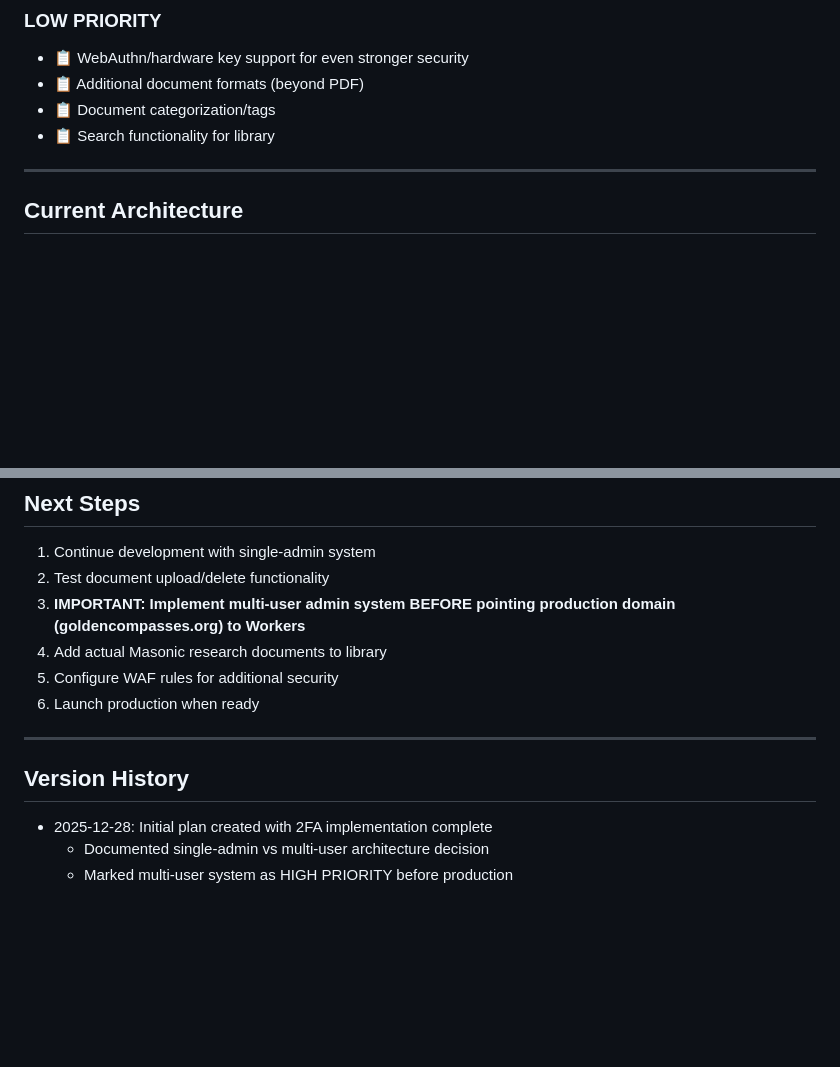
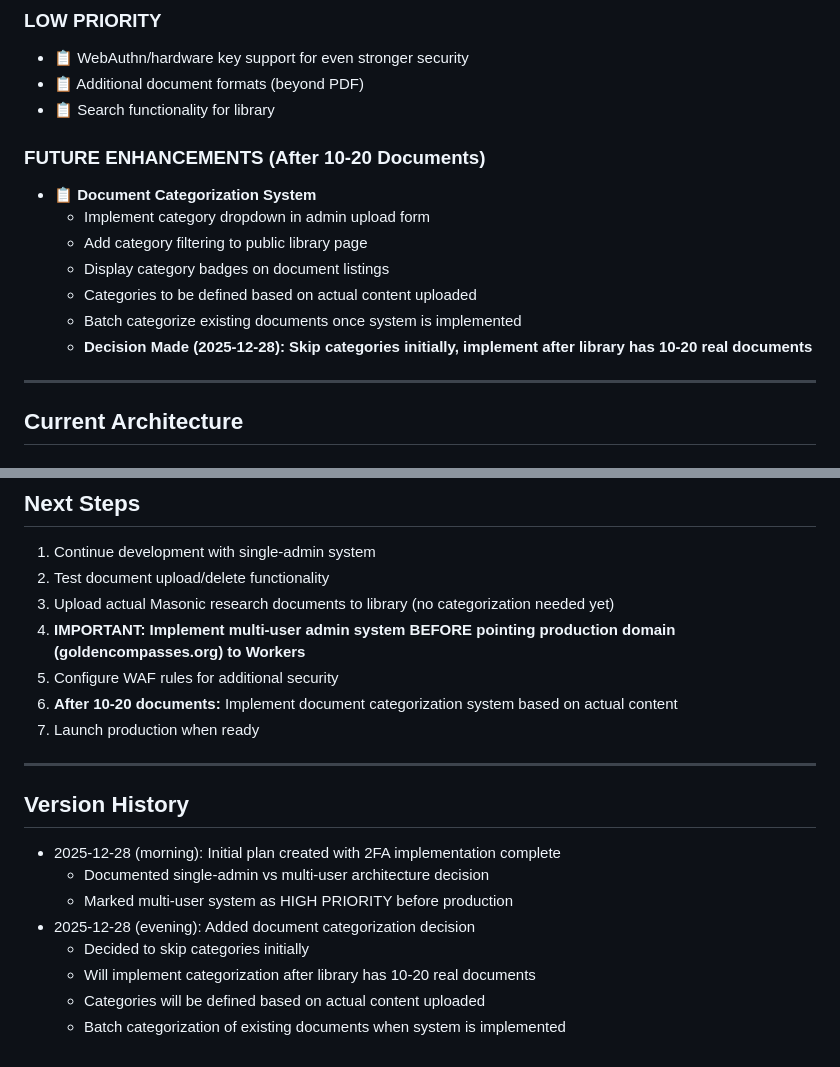
Before and after one commit to laltomare/gcrl-website, a Markdown page: PROJECT_PLAN.md, 2 parts joined by grey strips. Drawn GitHub-style; blank space fills up the shorter version.

Commit message:
Document categorization decision - skip initially, implement after 10-20 documents

```diff
--- a/PROJECT_PLAN.md
+++ b/PROJECT_PLAN.md
@@ -84,8 +84,16 @@
 ### LOW PRIORITY
 - 📋 WebAuthn/hardware key support for even stronger security
 - 📋 Additional document formats (beyond PDF)
-- 📋 Document categorization/tags
 - 📋 Search functionality for library
+
+### FUTURE ENHANCEMENTS (After 10-20 Documents)
+- 📋 **Document Categorization System**
+  - Implement category dropdown in admin upload form
+  - Add category filtering to public library page
+  - Display category badges on document listings
+  - Categories to be defined based on actual content uploaded
+  - Batch categorize existing documents once system is implemented
+  - **Decision Made (2025-12-28): Skip categories initially, implement after library has 10-20 real documents**
 
 ---
 
@@ -188,14 +196,20 @@ None currently - all features working as expected!
 ## Next Steps
 1. Continue development with single-admin system
 2. Test document upload/delete functionality
-3. **IMPORTANT: Implement multi-user admin system BEFORE pointing production domain (goldencompasses.org) to Workers**
-4. Add actual Masonic research documents to library
+3. Upload actual Masonic research documents to library (no categorization needed yet)
+4. **IMPORTANT: Implement multi-user admin system BEFORE pointing production domain (goldencompasses.org) to Workers**
 5. Configure WAF rules for additional security
-6. Launch production when ready
+6. **After 10-20 documents:** Implement document categorization system based on actual content
+7. Launch production when ready
 
 ---
 
 ## Version History
-- 2025-12-28: Initial plan created with 2FA implementation complete
+- 2025-12-28 (morning): Initial plan created with 2FA implementation complete
   - Documented single-admin vs multi-user architecture decision
   - Marked multi-user system as HIGH PRIORITY before production
+- 2025-12-28 (evening): Added document categorization decision
+  - Decided to skip categories initially
+  - Will implement categorization after library has 10-20 real documents
+  - Categories will be defined based on actual content uploaded
+  - Batch categorization of existing documents when system is implemented
```
